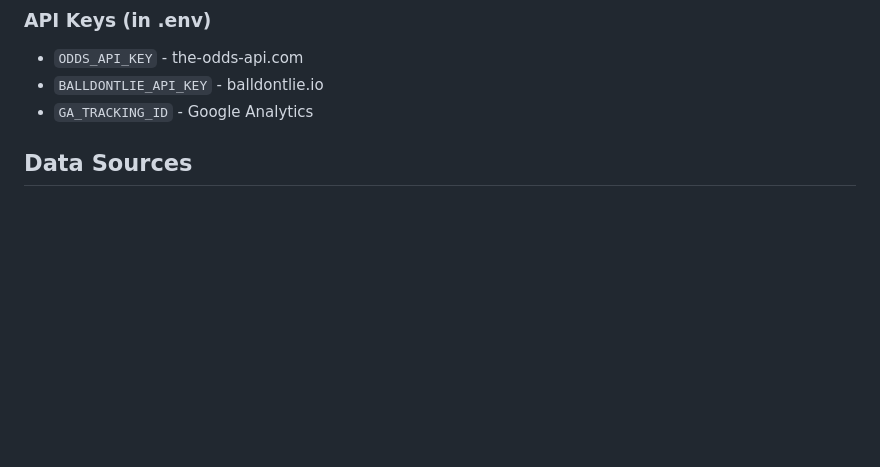
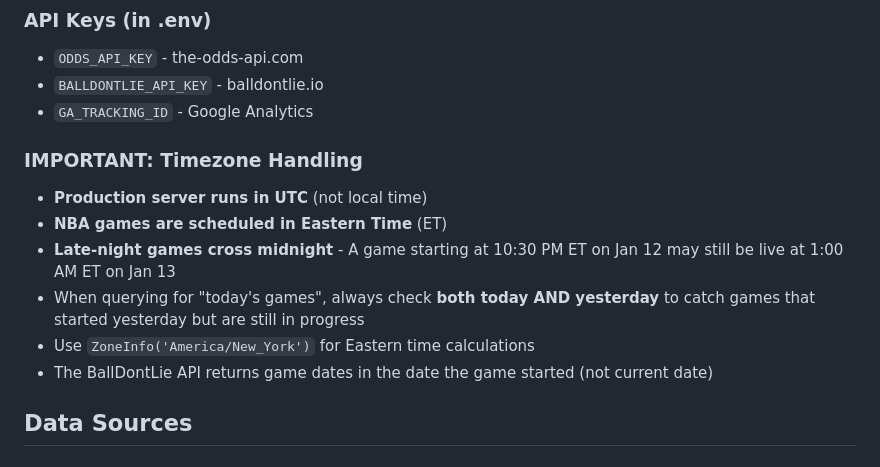
Before and after one commit to jasper9/nbastats.fun, a Markdown page: .claude/CLAUDE.md, the part around the change. GitHub-like rendering; blank space fills up the shorter version.

Commit message:
Add timezone handling notes to CLAUDE.md
Important reminder that:
- Production server runs in UTC
- NBA games are in Eastern Time
- Late-night games cross midnight and need yesterday+today queries

🤖 Generated with [Claude Code](https://claude.com/claude-code)

Co-Authored-By: Claude Opus 4.5 <noreply@anthropic.com>

```diff
--- a/.claude/CLAUDE.md
+++ b/.claude/CLAUDE.md
@@ -76,6 +76,14 @@ Co-Authored-By: Claude Opus 4.5 <noreply@anthropic.com>
 - `ODDS_API_KEY` - the-odds-api.com
 - `BALLDONTLIE_API_KEY` - balldontlie.io
 - `GA_TRACKING_ID` - Google Analytics
+
+### IMPORTANT: Timezone Handling
+- **Production server runs in UTC** (not local time)
+- **NBA games are scheduled in Eastern Time** (ET)
+- **Late-night games cross midnight** - A game starting at 10:30 PM ET on Jan 12 may still be live at 1:00 AM ET on Jan 13
+- When querying for "today's games", always check **both today AND yesterday** to catch games that started yesterday but are still in progress
+- Use `ZoneInfo('America/New_York')` for Eastern time calculations
+- The BallDontLie API returns game dates in the date the game started (not current date)
 
 ## Data Sources
 
```
